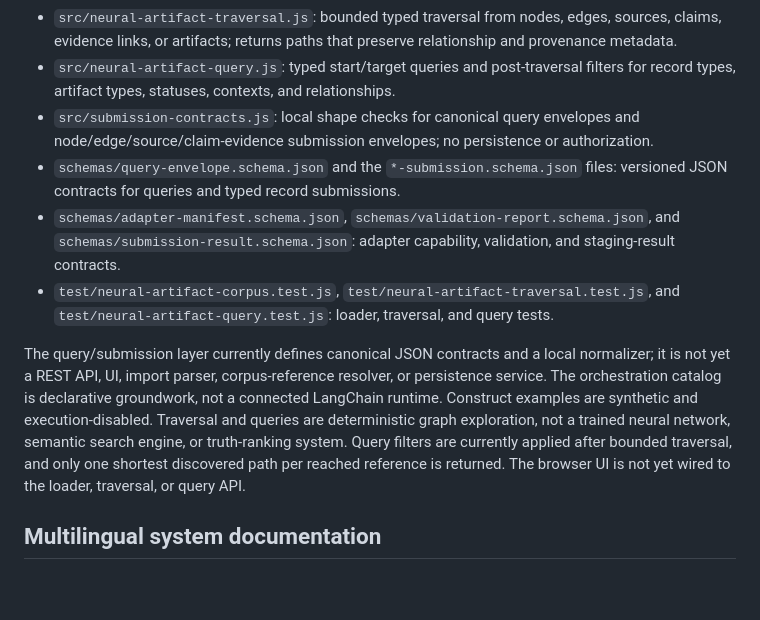
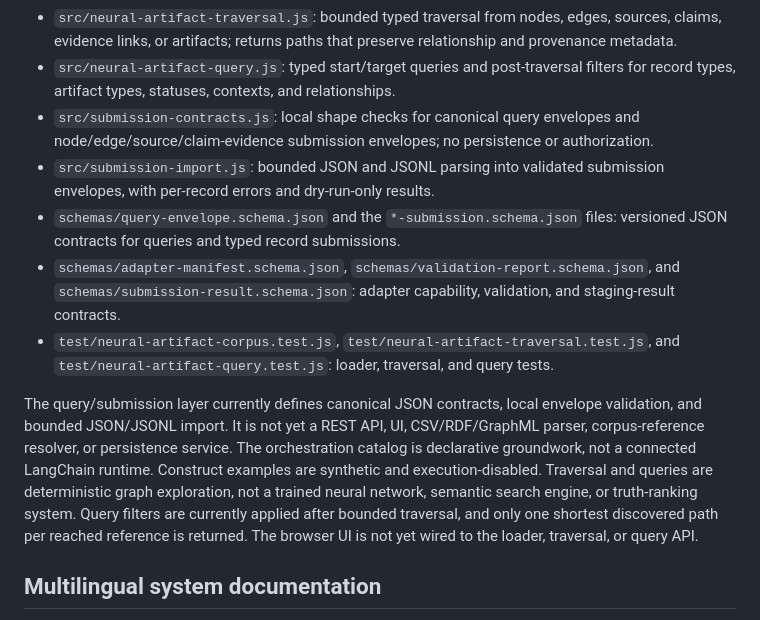
Before and after one commit to bradgeigermanager-sketch/Nexus-Contextual-Knowledge-Graph-Engine, a Markdown page: README.md, the part around the change. GitHub-like rendering; blank space fills up the shorter version.

Commit message:
Document JSON and JSONL import support

```diff
--- a/README.md
+++ b/README.md
@@ -33,11 +33,12 @@ The repository uses Node.js built-in tests and GitHub Actions to check graph str
 - `src/neural-artifact-traversal.js`: bounded typed traversal from nodes, edges, sources, claims, evidence links, or artifacts; returns paths that preserve relationship and provenance metadata.
 - `src/neural-artifact-query.js`: typed start/target queries and post-traversal filters for record types, artifact types, statuses, contexts, and relationships.
 - `src/submission-contracts.js`: local shape checks for canonical query envelopes and node/edge/source/claim-evidence submission envelopes; no persistence or authorization.
+- `src/submission-import.js`: bounded JSON and JSONL parsing into validated submission envelopes, with per-record errors and dry-run-only results.
 - `schemas/query-envelope.schema.json` and the `*-submission.schema.json` files: versioned JSON contracts for queries and typed record submissions.
 - `schemas/adapter-manifest.schema.json`, `schemas/validation-report.schema.json`, and `schemas/submission-result.schema.json`: adapter capability, validation, and staging-result contracts.
 - `test/neural-artifact-corpus.test.js`, `test/neural-artifact-traversal.test.js`, and `test/neural-artifact-query.test.js`: loader, traversal, and query tests.
 
-The query/submission layer currently defines canonical JSON contracts and a local normalizer; it is not yet a REST API, UI, import parser, corpus-reference resolver, or persistence service. The orchestration catalog is declarative groundwork, not a connected LangChain runtime. Construct examples are synthetic and execution-disabled. Traversal and queries are deterministic graph exploration, not a trained neural network, semantic search engine, or truth-ranking system. Query filters are currently applied after bounded traversal, and only one shortest discovered path per reached reference is returned. The browser UI is not yet wired to the loader, traversal, or query API.
+The query/submission layer currently defines canonical JSON contracts, local envelope validation, and bounded JSON/JSONL import. It is not yet a REST API, UI, CSV/RDF/GraphML parser, corpus-reference resolver, or persistence service. The orchestration catalog is declarative groundwork, not a connected LangChain runtime. Construct examples are synthetic and execution-disabled. Traversal and queries are deterministic graph exploration, not a trained neural network, semantic search engine, or truth-ranking system. Query filters are currently applied after bounded traversal, and only one shortest discovered path per reached reference is returned. The browser UI is not yet wired to the loader, traversal, or query API.
 
 ## Multilingual system documentation
 
```
